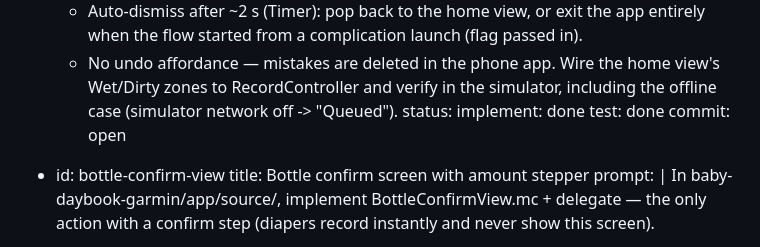
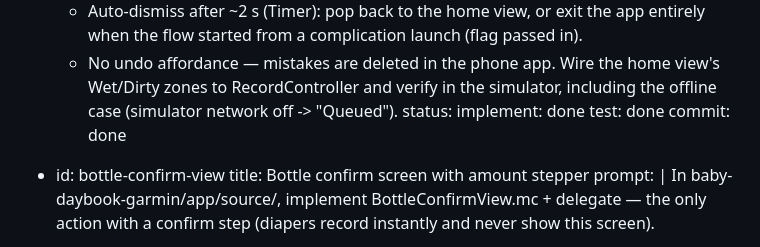
Before and after one commit to kamilio/baby-daybook-garmin, a Markdown page: PLAN.md, the part around the change. GitHub-like rendering.

Commit message:
Mark diaper-instant-record task commit as done in PLAN.md

```diff
--- a/PLAN.md
+++ b/PLAN.md
@@ -329,7 +329,7 @@ tasks:
     status:
       implement: done
       test: done
-      commit: open
+      commit: done
 
   - id: bottle-confirm-view
     title: Bottle confirm screen with amount stepper
```
